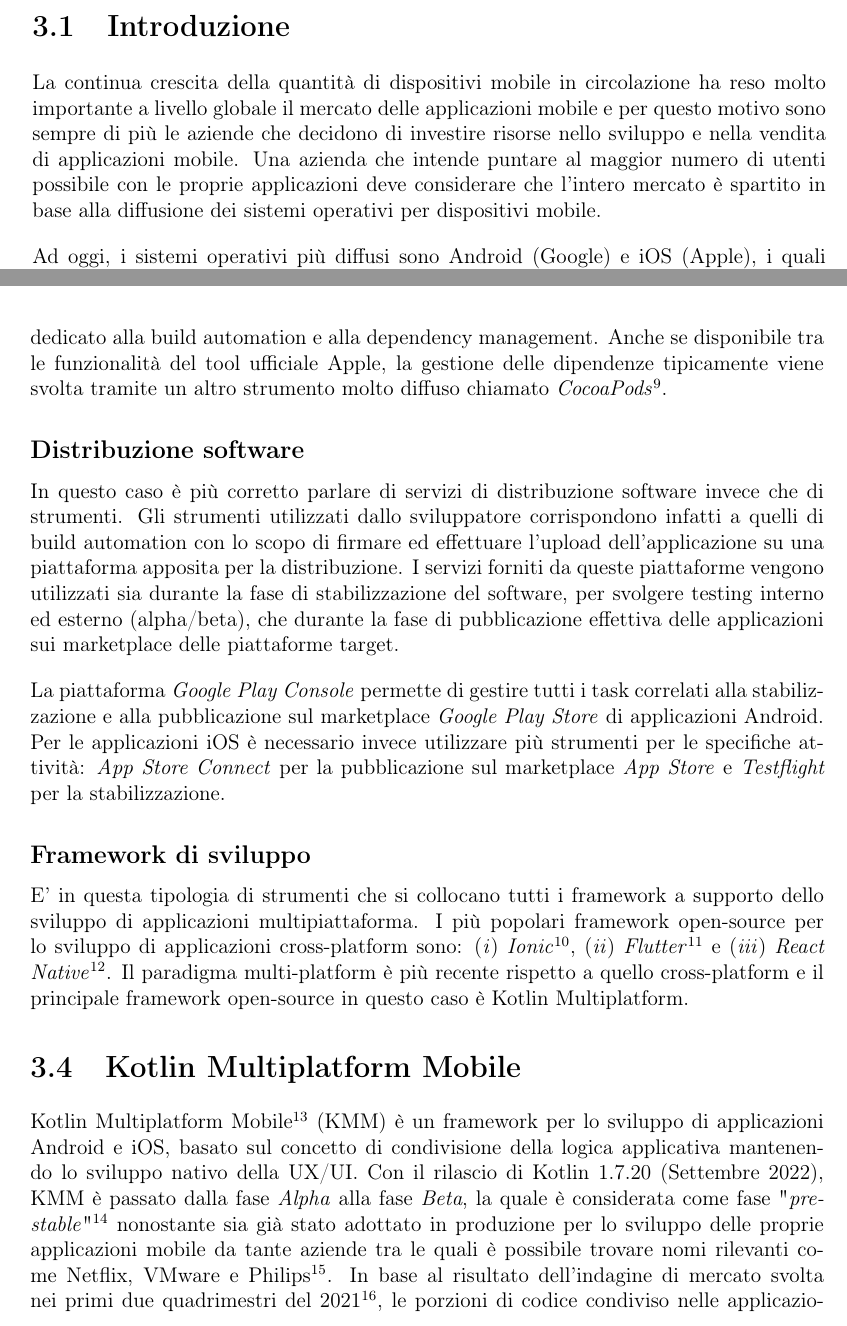
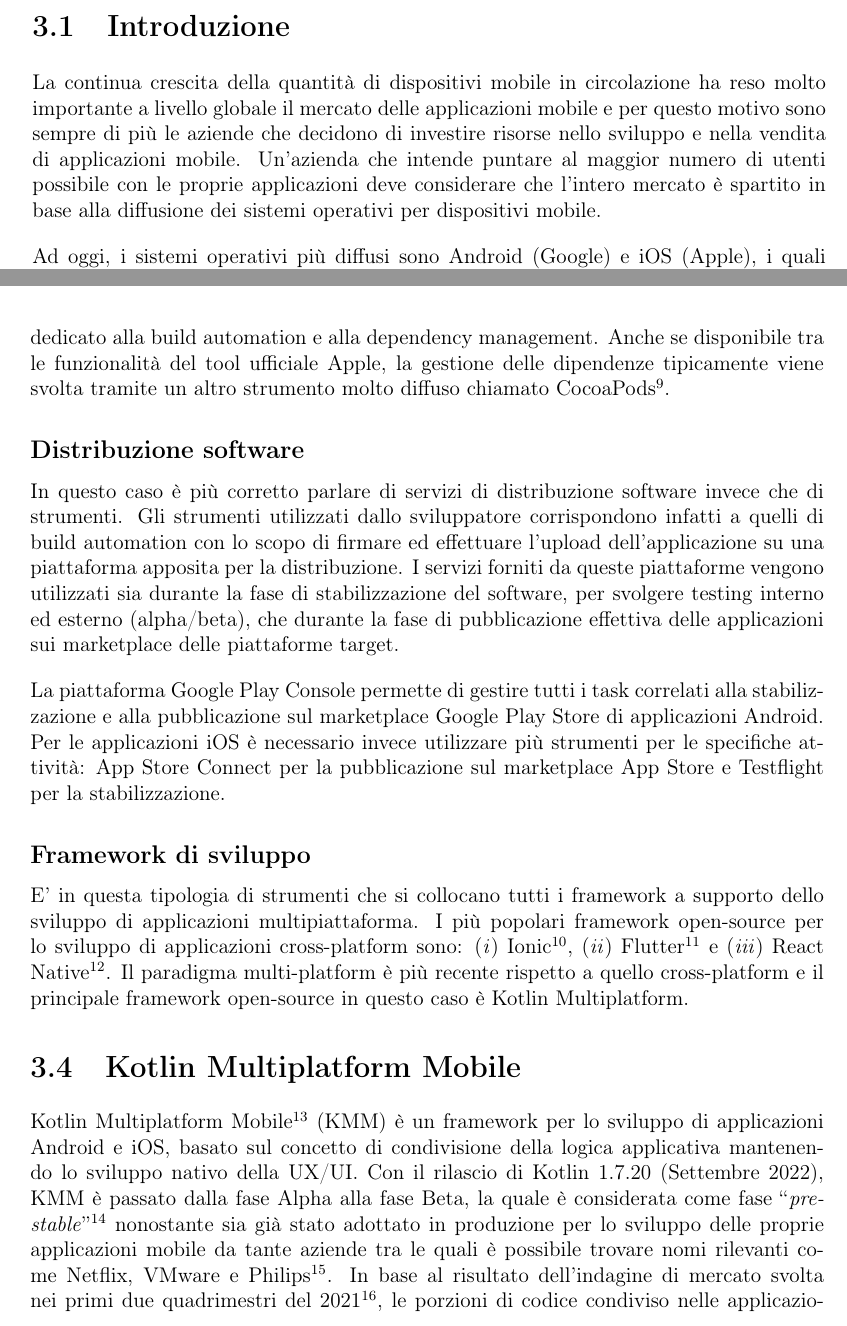
Before and after one commit to paganellif/tesi-paganelli, a LaTeX document (main.tex, which reads chapter/app-multiplatform.tex): two parts of pages 23 and 26 of 100, joined at a grey line, cut so that both start at the same text. Compiled offline with pdfLaTeX.

Commit message:
Updates from Overleaf

```diff
--- a/chapter/app-multiplatform.tex
+++ b/chapter/app-multiplatform.tex
@@ -2,7 +2,7 @@
 
 \section{Introduzione}
 La continua crescita della quantità di dispositivi mobile in circolazione ha reso molto importante a livello globale il mercato delle applicazioni mobile e per questo motivo sono sempre di più le aziende che decidono di investire risorse nello sviluppo e nella vendita di applicazioni mobile.
-Una azienda che intende puntare al maggior numero di utenti possibile con le proprie applicazioni deve considerare che l'intero mercato è spartito in base alla diffusione dei sistemi operativi per dispositivi mobile.
+Un'azienda che intende puntare al maggior numero di utenti possibile con le proprie applicazioni deve considerare che l'intero mercato è spartito in base alla diffusione dei sistemi operativi per dispositivi mobile.
 
 Ad oggi,
 i sistemi operativi più diffusi sono Android (Google) e iOS (Apple),
@@ -111,23 +111,23 @@
 per svolgere testing interno ed esterno (alpha/beta),
 che durante la fase di pubblicazione effettiva delle applicazioni sui marketplace delle piattaforme target.
 
-La piattaforma \textit{Google Play Console} permette di gestire tutti i task correlati alla stabilizzazione e alla pubblicazione sul marketplace \textit{Google Play Store} di applicazioni Android.
+La piattaforma Google Play Console permette di gestire tutti i task correlati alla stabilizzazione e alla pubblicazione sul marketplace Google Play Store di applicazioni Android.
 Per le applicazioni iOS è necessario invece utilizzare più strumenti per le specifiche attività:
-\textit{App Store Connect} per la pubblicazione sul marketplace \textit{App Store} e \textit{Testflight} per la stabilizzazione.
+App Store Connect per la pubblicazione sul marketplace App Store e Testflight per la stabilizzazione.
 
 \subsection*{Framework di sviluppo}
 E' in questa tipologia di strumenti che si collocano tutti i framework a supporto dello sviluppo di applicazioni multipiattaforma.
 I più popolari framework open-source per lo sviluppo di applicazioni cross-platform sono:
-(\textit{i}) \textit{Ionic}\footnote{\href{https://ionicframework.com/}{https://ionicframework.com/}},
-(\textit{ii}) \textit{Flutter}\footnote{\href{https://flutter.dev/}{https://flutter.dev/}} e (\textit{iii}) \textit{React Native}\footnote{\href{https://reactnative.dev/}{https://reactnative.dev/}}.
+(\textit{i}) Ionic\footnote{\href{https://ionicframework.com/}{https://ionicframework.com/}},
+(\textit{ii}) Flutter\footnote{\href{https://flutter.dev/}{https://flutter.dev/}} e (\textit{iii}) React Native\footnote{\href{https://reactnative.dev/}{https://reactnative.dev/}}.
 Il paradigma multi-platform è più recente rispetto a quello cross-platform e il principale framework open-source in questo caso è Kotlin Multiplatform.
 
 \section{Kotlin Multiplatform Mobile}
 Kotlin Multiplatform Mobile\footnote{\href{https://kotlinlang.org/lp/mobile/}{https://kotlinlang.org/lp/mobile/}} (KMM) è un framework per lo sviluppo di applicazioni Android e iOS,
 basato sul concetto di condivisione della logica applicativa mantenendo lo sviluppo nativo della UX/UI.
 Con il rilascio di Kotlin 1.7.20 (Settembre 2022),
-KMM è passato dalla fase \textit{Alpha} alla fase \textit{Beta},
-la quale è considerata come fase "\textit{pre-stable}"\footnote{\href{https://kotlinlang.org/docs/components-stability.html\#current-stability-of-kotlin-components}{https://kotlinlang.org/docs/components-stability.html\#current-stability-of-kotlin-components}} nonostante sia già stato adottato in produzione per lo sviluppo delle proprie applicazioni mobile da tante aziende tra le quali è possibile trovare nomi rilevanti come Netflix,
+KMM è passato dalla fase Alpha alla fase Beta,
+la quale è considerata come fase ``\textit{pre-stable}''\footnote{\href{https://kotlinlang.org/docs/components-stability.html\#current-stability-of-kotlin-components}{https://kotlinlang.org/docs/components-stability.html\#current-stability-of-kotlin-components}} nonostante sia già stato adottato in produzione per lo sviluppo delle proprie applicazioni mobile da tante aziende tra le quali è possibile trovare nomi rilevanti come Netflix,
 VMware e Philips\footnote{\href{https://kotlinlang.org/lp/mobile/case-studies/}{https://kotlinlang.org/lp/mobile/case-studies/}}.
 In base al risultato dell'indagine di mercato svolta nei primi due quadrimestri del 2021\footnote{\href{https://blog.jetbrains.com/kotlin/2021/10/multiplatform-survey-q1-q2-2021/}{https://blog.jetbrains.com/kotlin/2021/10/multiplatform-survey-q1-q2-2021/}},
 le porzioni di codice condiviso nelle applicazioni sviluppate con KMM sono:
```
Also changed, not shown: img/contesto-aziendale.png, img/stack_kmm.png, chapter/app-multiplatform.tex (22 more changed lines).
